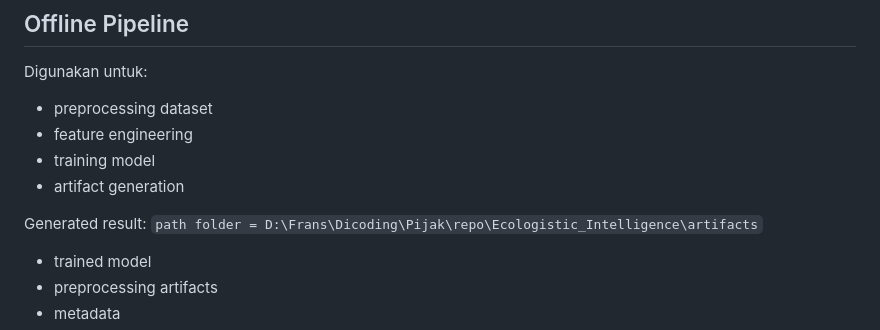
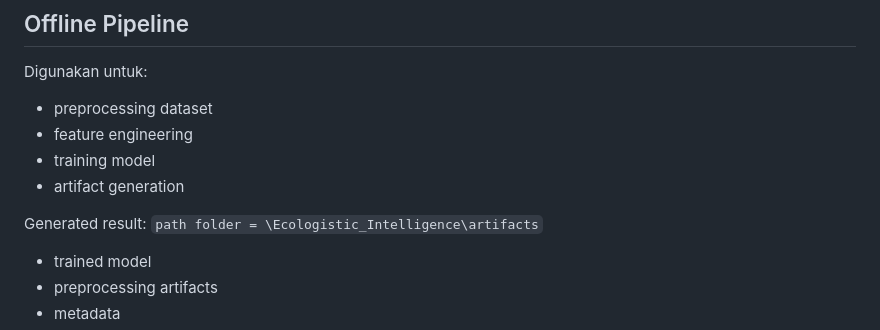
Before and after one commit to PJK-GM081/Ecologistic_Intelligence, a Markdown page: README.md, the part around the change. Drawn GitHub-style.

Commit message:
Fix path folder in README
Updated the path folder in the README to reflect the correct relative path.

```diff
--- a/README.md
+++ b/README.md
@@ -168,7 +168,7 @@ Digunakan untuk:
 * artifact generation
 
 Generated result:
-`path folder = D:\Frans\Dicoding\Pijak\repo\Ecologistic_Intelligence\artifacts`
+`path folder = \Ecologistic_Intelligence\artifacts`
 * trained model
 * preprocessing artifacts
 * metadata
```
